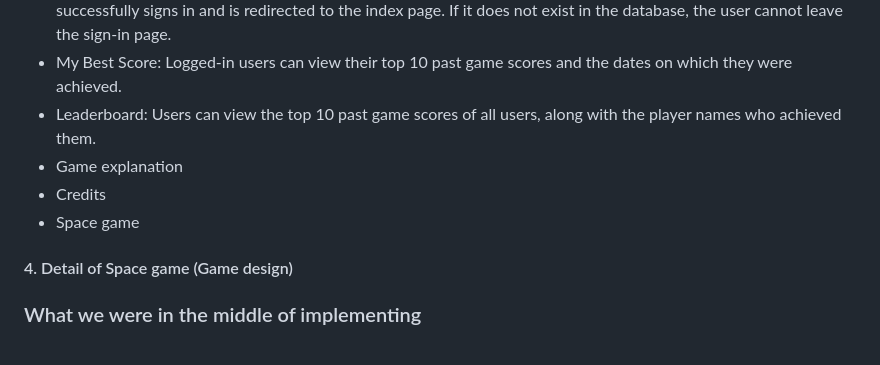
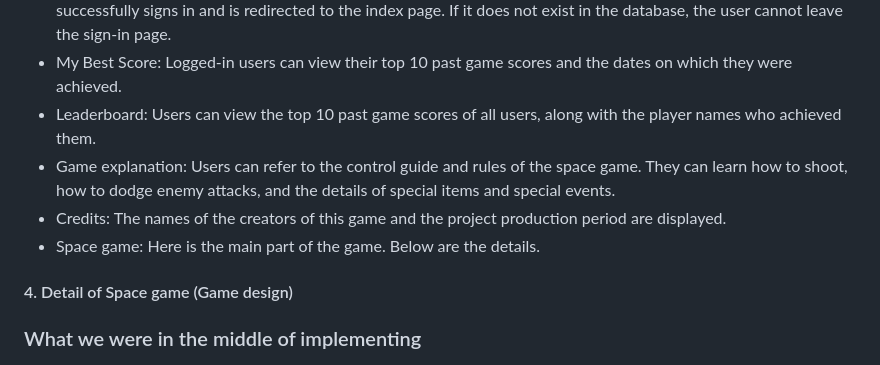
Before and after one commit to KQian-lab/Team6ProjectLive, a Markdown page: FINAL_REPORT.md, the part around the change. GitHub-like rendering.

```diff
--- a/FINAL_REPORT.md
+++ b/FINAL_REPORT.md
@@ -78,9 +78,9 @@ Team 6's Space game
 - Sign In: A user enters a playerName and email here. If that combination already exists in the database, the user successfully signs in and is redirected to the index page. If it does not exist in the database, the user cannot leave the sign-in page.
 - My Best Score: Logged-in users can view their top 10 past game scores and the dates on which they were achieved.
 - Leaderboard: Users can view the top 10 past game scores of all users, along with the player names who achieved them.
-- Game explanation
-- Credits
-- Space game
+- Game explanation: Users can refer to the control guide and rules of the space game. They can learn how to shoot, how to dodge enemy attacks, and the details of special items and special events.
+- Credits: The names of the creators of this game and the project production period are displayed.
+- Space game: Here is the main part of the game. Below are the details.
 
 #### 4. Detail of Space game (Game design)
 
```
